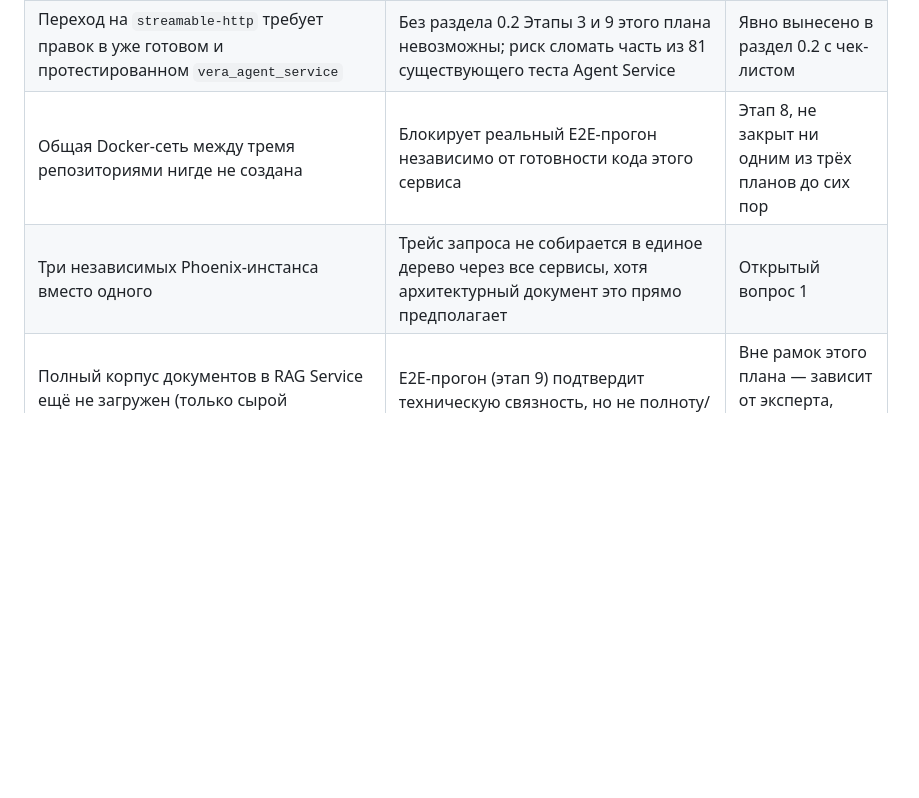
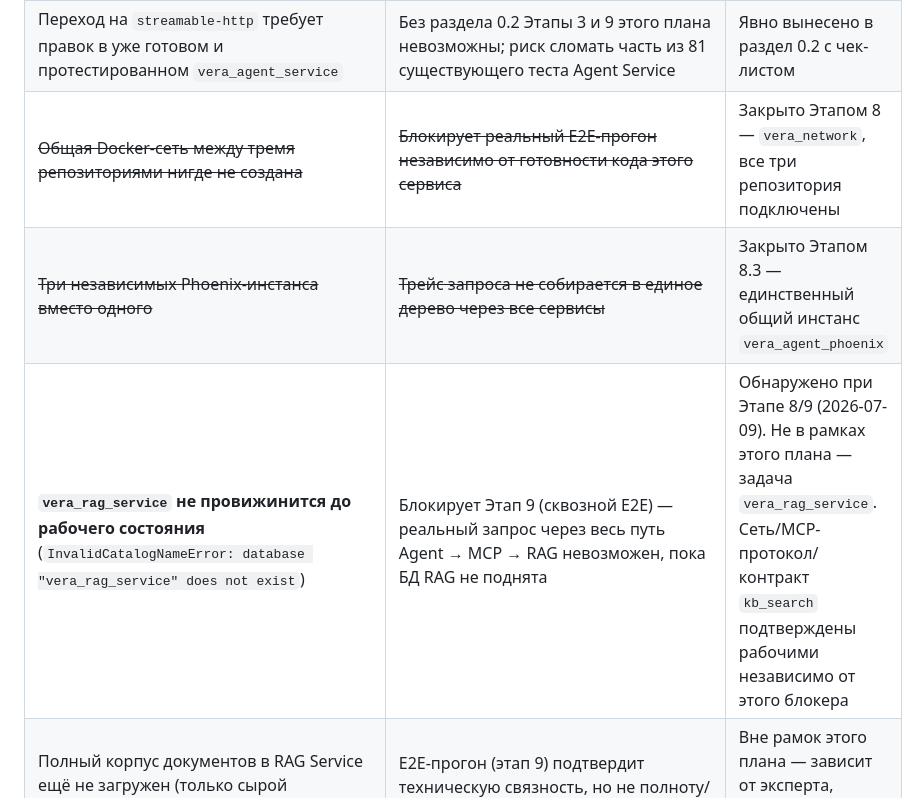
Before and after one commit to BKSLab/vera_mcp_service, a Markdown page: MCP_SERVICE_PLAN.md, the part around one of its changes. GitHub-like rendering; blank space fills up the shorter version.

```diff
--- a/MCP_SERVICE_PLAN.md
+++ b/MCP_SERVICE_PLAN.md
@@ -390,8 +399,9 @@ Body: {"query": str, "audience": "seeker"|"employer"|"both", "top_k": int}
 |---|---|---|
 | Инфраструктурные файлы репозитория — копия `vera_agent_service` | До этапа 0 `docker-compose.yml`/`.env.example` вводят в заблуждение (упоминают RabbitMQ/Redis/checkpointer/hypercorn, которых здесь быть не должно) | Закрывается этапом 0 |
 | Переход на `streamable-http` требует правок в уже готовом и протестированном `vera_agent_service` | Без раздела 0.2 Этапы 3 и 9 этого плана невозможны; риск сломать часть из 81 существующего теста Agent Service | Явно вынесено в раздел 0.2 с чек-листом |
-| Общая Docker-сеть между тремя репозиториями нигде не создана | Блокирует реальный E2E-прогон независимо от готовности кода этого сервиса | Этап 8, не закрыт ни одним из трёх планов до сих пор |
-| Три независимых Phoenix-инстанса вместо одного | Трейс запроса не собирается в единое дерево через все сервисы, хотя архитектурный документ это прямо предполагает | Открытый вопрос 1 |
+| ~~Общая Docker-сеть между тремя репозиториями нигде не создана~~ | ~~Блокирует реальный E2E-прогон независимо от готовности кода этого сервиса~~ | Закрыто Этапом 8 — `vera_network`, все три репозитория подключены |
+| ~~Три независимых Phoenix-инстанса вместо одного~~ | ~~Трейс запроса не собирается в единое дерево через все сервисы~~ | Закрыто Этапом 8.3 — единственный общий инстанс `vera_agent_phoenix` |
+| **`vera_rag_service` не провижинится до рабочего состояния** (`InvalidCatalogNameError: database "vera_rag_service" does not exist`) | Блокирует Этап 9 (сквозной E2E) — реальный запрос через весь путь Agent → MCP → RAG невозможен, пока БД RAG не поднята | Обнаружено при Этапе 8/9 (2026-07-09). Не в рамках этого плана — задача `vera_rag_service`. Сеть/MCP-протокол/контракт `kb_search` подтверждены рабочими независимо от этого блокера |
 | Полный корпус документов в RAG Service ещё не загружен (только сырой `Трудовой_кодекс_Российской_Федерации.docx`) | E2E-прогон (этап 9) подтвердит техническую связность, но не полноту/качество ответов по существу | Вне рамок этого плана — зависит от эксперта, отслеживается в `vera_rag_service` |
 | Версия `mcp` SDK разойдётся с той, что резолвится у `langchain-mcp-adapters` в Agent Service | Риск протокольной несовместимости streamable-http-транспорта | Зафиксировано явно — `mcp==1.28.1` (раздел 0.1) |
 | Agent Service ждёт этот сервис как единственный оставшийся P0-блокер | Любая задержка здесь напрямую блокирует первый реальный запуск всей системы | Информационно — приоритет этого плана высокий |
```
Also changed, not shown: other parts of MCP_SERVICE_PLAN.md (+12 -3 lines).
